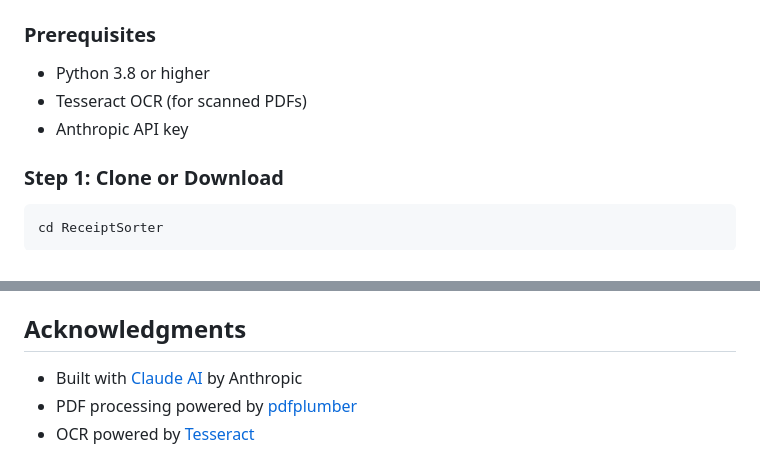
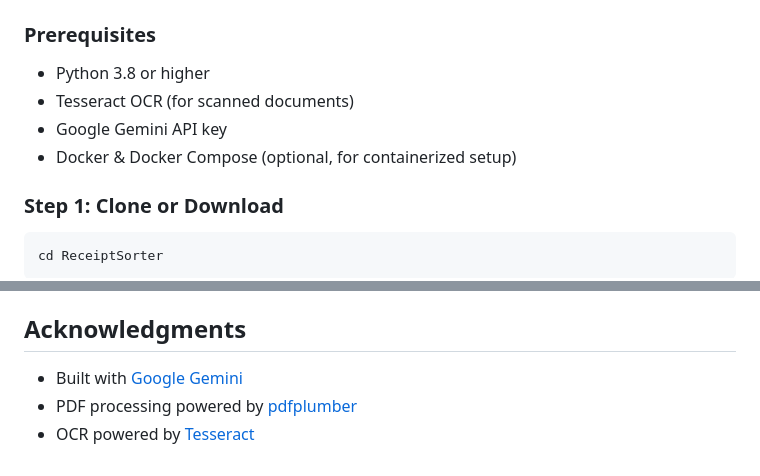
Before and after one commit to Ic3burG/ReceiptSorter, a Markdown page: README.md, 2 parts joined by grey strips. GitHub-like rendering.

```diff
--- a/README.md
+++ b/README.md
@@ -34,8 +34,9 @@ The app classifies receipts into these categories:
 ### Prerequisites
 
 - Python 3.8 or higher
-- Tesseract OCR (for scanned PDFs)
-- Anthropic API key
+- Tesseract OCR (for scanned documents)
+- Google Gemini API key
+- Docker & Docker Compose (optional, for containerized setup)
 
 ### Step 1: Clone or Download
 
@@ -281,6 +290,6 @@ For issues or questions:
 
 ## Acknowledgments
 
-- Built with [Claude AI](https://www.anthropic.com/) by Anthropic
+- Built with [Google Gemini](https://aistudio.google.com/)
 - PDF processing powered by [pdfplumber](https://github.com/jsvine/pdfplumber)
 - OCR powered by [Tesseract](https://github.com/tesseract-ocr/tesseract)
```
Also changed, not shown: other parts of README.md (+31 -23 lines).
